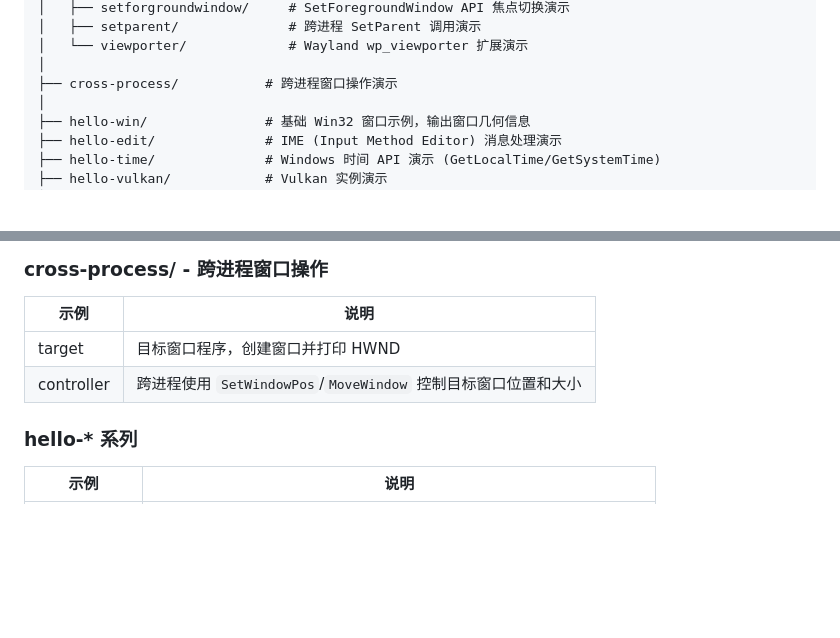
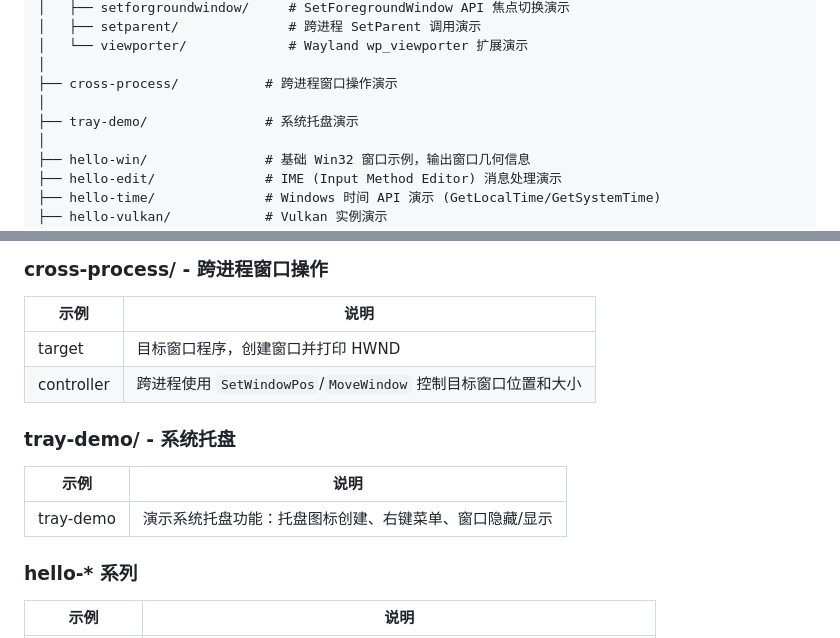
Before and after one commit to mogoweb/wine-programming-samples, a Markdown page: README.md, 2 parts joined by grey strips. Drawn GitHub-style; blank space fills up the shorter version.

Commit message:
docs: add tray-demo to README

```diff
--- a/README.md
+++ b/README.md
@@ -17,6 +17,8 @@
 │   └── viewporter/             # Wayland wp_viewporter 扩展演示
 │
 ├── cross-process/           # 跨进程窗口操作演示
+│
+├── tray-demo/               # 系统托盘演示
 │
 ├── hello-win/               # 基础 Win32 窗口示例，输出窗口几何信息
 ├── hello-edit/              # IME (Input Method Editor) 消息处理演示
@@ -99,6 +101,12 @@ DISPLAY= WAYLAND_DISPLAY=wayland-1 WINEFSYNC=1 wine sample.exe
 | target | 目标窗口程序，创建窗口并打印 HWND |
 | controller | 跨进程使用 `SetWindowPos`/`MoveWindow` 控制目标窗口位置和大小 |
 
+### tray-demo/ - 系统托盘
+
+| 示例 | 说明 |
+|------|------|
+| tray-demo | 演示系统托盘功能：托盘图标创建、右键菜单、窗口隐藏/显示 |
+
 ### hello-* 系列
 
 | 示例 | 说明 |
```
